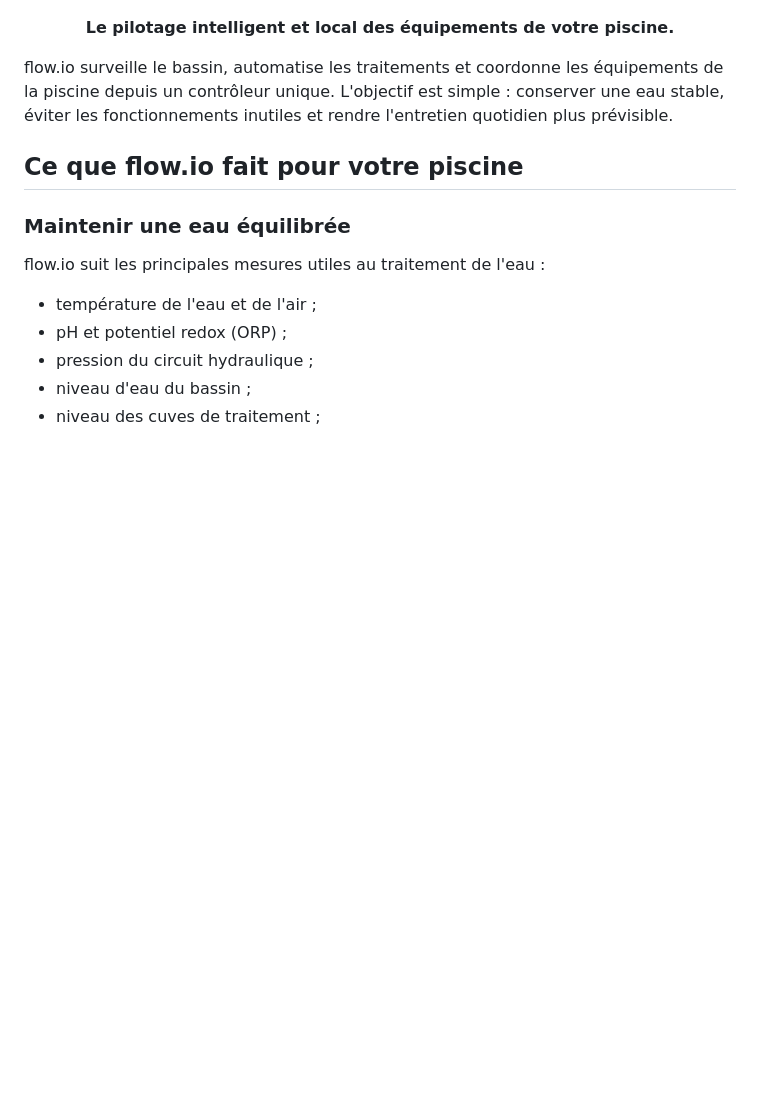
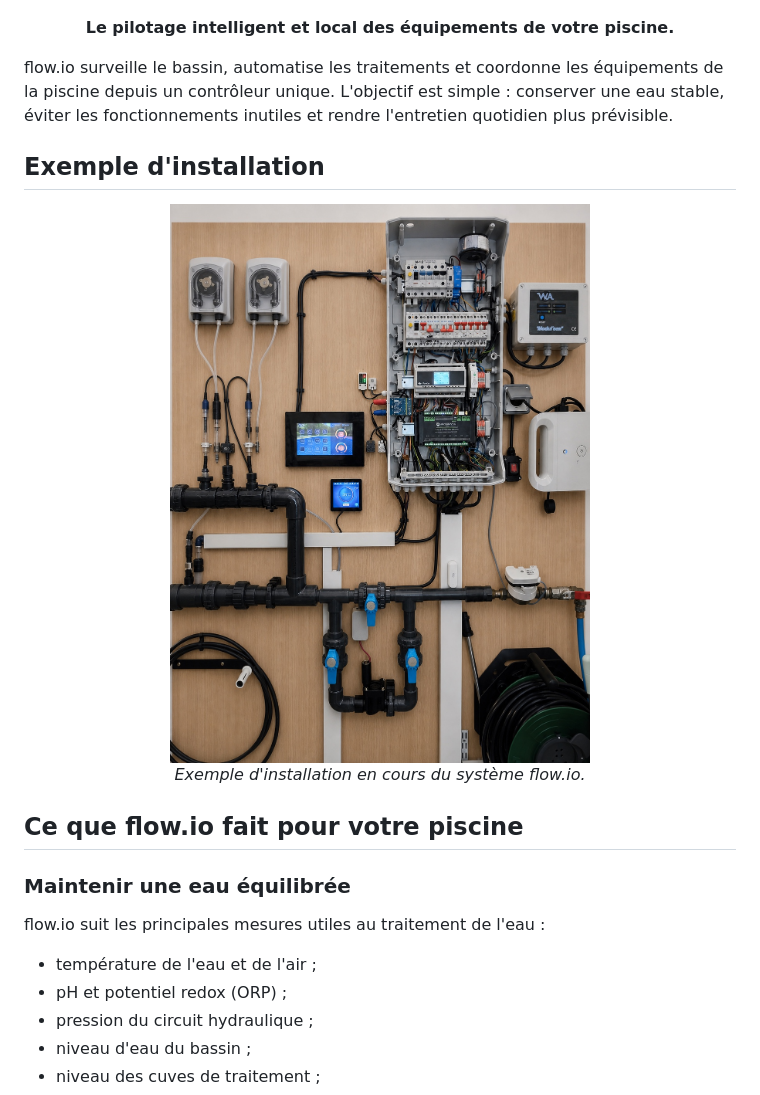
Before and after one commit to christophebelmont/Flow.io-Waveshare, a Markdown page: README.md, the part around one of its changes. Rendered like a GitHub page; pictures changed too: docs/pictures/flowio-installation-marketing-v2.jpg (added); blank space fills up the shorter version.

Commit message:
Nouveaux visuels documentaires

```diff
--- a/README.md
+++ b/README.md
@@ -9,6 +9,13 @@
 </p>
 
 flow.io surveille le bassin, automatise les traitements et coordonne les équipements de la piscine depuis un contrôleur unique. L'objectif est simple : conserver une eau stable, éviter les fonctionnements inutiles et rendre l'entretien quotidien plus prévisible.
+
+## Exemple d'installation
+
+<p align="center">
+  <img src="docs/pictures/flowio-installation-marketing-v2.jpg" alt="Installation complète du système flow.io avec pompes péristaltiques, sondes et points d'injection" width="820"><br>
+  <em>Exemple d'installation en cours du système flow.io.</em>
+</p>
 
 ## Ce que flow.io fait pour votre piscine
 
```
Also changed, not shown: other parts of README.md (+1 -1 lines), docs/pictures/flowio-installation-marketing.jpg (added), 3 other files.
